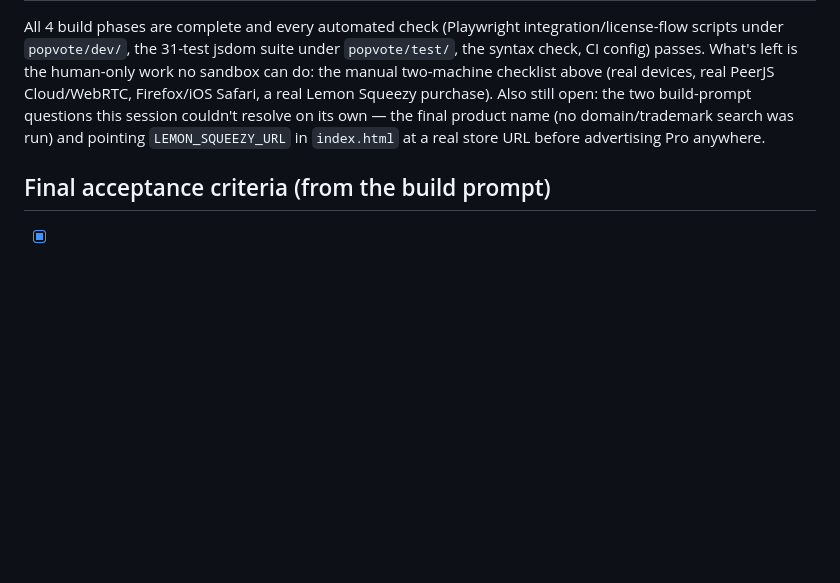
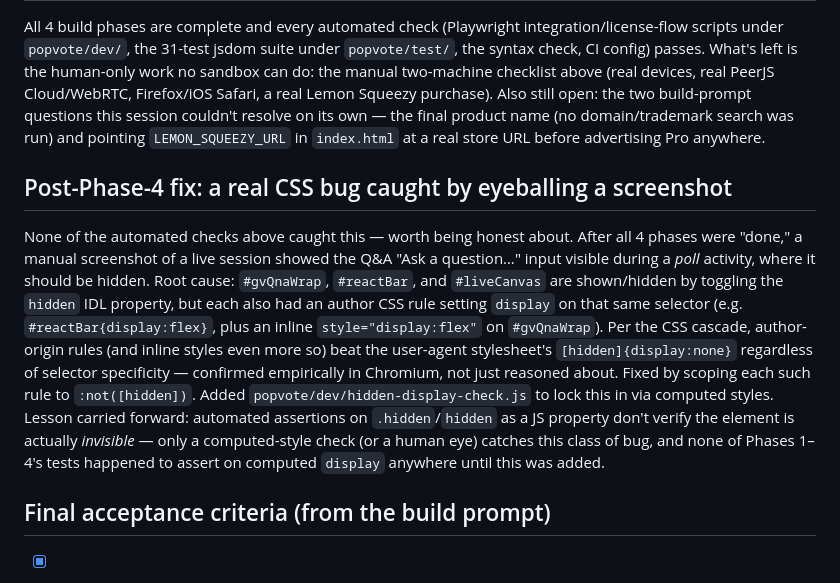
Before and after one commit to ejoliet/ejoliet.github.io, a Markdown page: popvote/HANDOFF.md, the part around the change. Rendered like a GitHub page; blank space fills up the shorter version.

Commit message:
popvote: log the post-Phase-4 CSS visibility bug in HANDOFF.md
Records the root cause (author CSS/inline styles beat the UA [hidden]
rule regardless of specificity) and the lesson that none of the automated
suites asserted on computed display, only the hidden JS property.

```diff
--- a/popvote/HANDOFF.md
+++ b/popvote/HANDOFF.md
@@ -349,6 +349,26 @@ final product name (no domain/trademark search was run) and pointing
 `LEMON_SQUEEZY_URL` in `index.html` at a real store URL before advertising
 Pro anywhere.
 
+## Post-Phase-4 fix: a real CSS bug caught by eyeballing a screenshot
+
+None of the automated checks above caught this — worth being honest about.
+After all 4 phases were "done," a manual screenshot of a live session
+showed the Q&A "Ask a question…" input visible during a *poll* activity,
+where it should be hidden. Root cause: `#gvQnaWrap`, `#reactBar`, and
+`#liveCanvas` are shown/hidden by toggling the `hidden` IDL property, but
+each also had an author CSS rule setting `display` on that same selector
+(e.g. `#reactBar{display:flex}`, plus an inline `style="display:flex"` on
+`#gvQnaWrap`). Per the CSS cascade, author-origin rules (and inline styles
+even more so) beat the user-agent stylesheet's `[hidden]{display:none}`
+regardless of selector specificity — confirmed empirically in Chromium, not
+just reasoned about. Fixed by scoping each such rule to `:not([hidden])`.
+Added `popvote/dev/hidden-display-check.js` to lock this in via computed
+styles. Lesson carried forward: automated assertions on `.hidden`/`hidden`
+as a JS property don't verify the element is actually *invisible* — only a
+computed-style check (or a human eye) catches this class of bug, and none
+of Phases 1–4's tests happened to assert on computed `display` anywhere
+until this was added.
+
 ## Final acceptance criteria (from the build prompt)
 
 - [x] Single `index.html`, no build step, works from `file://` for host-only
```
